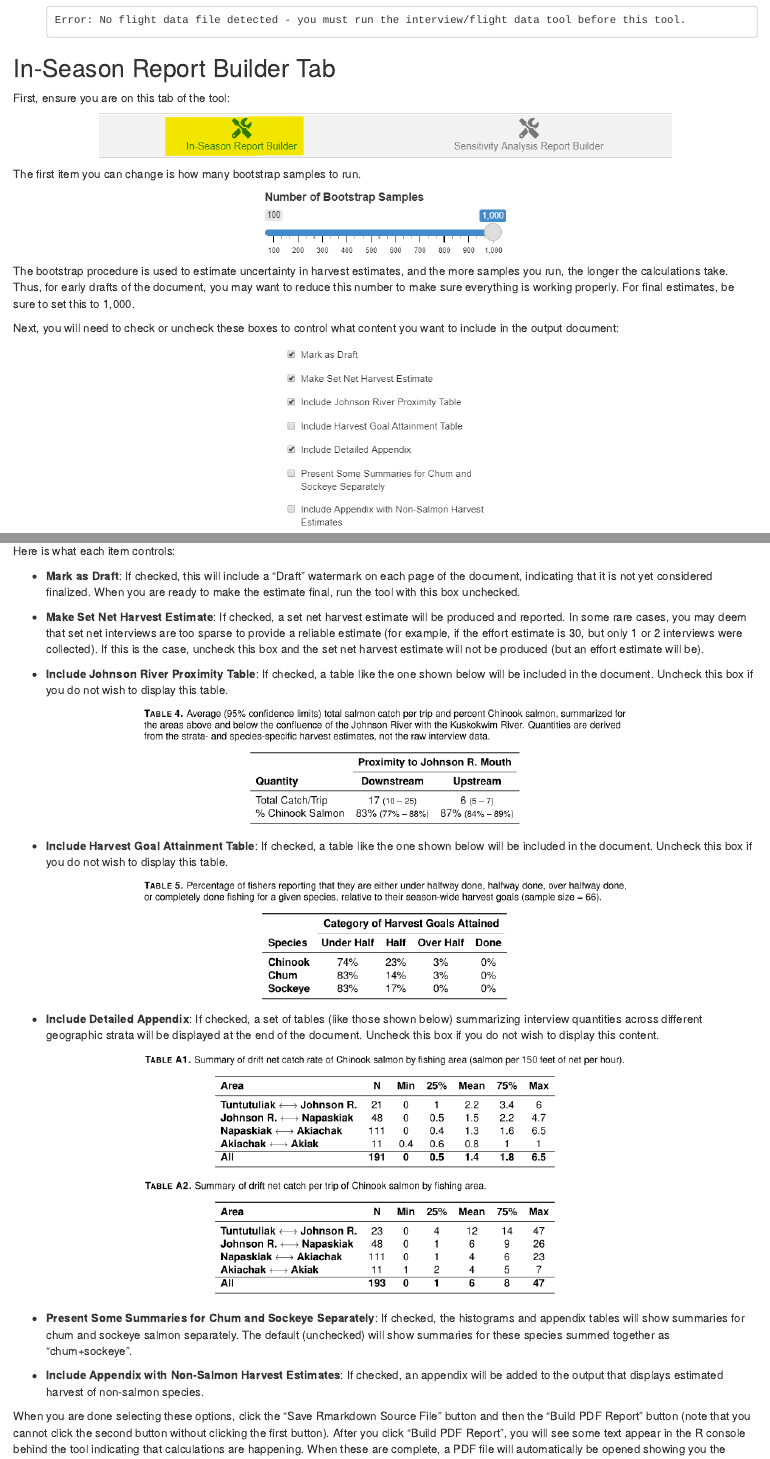
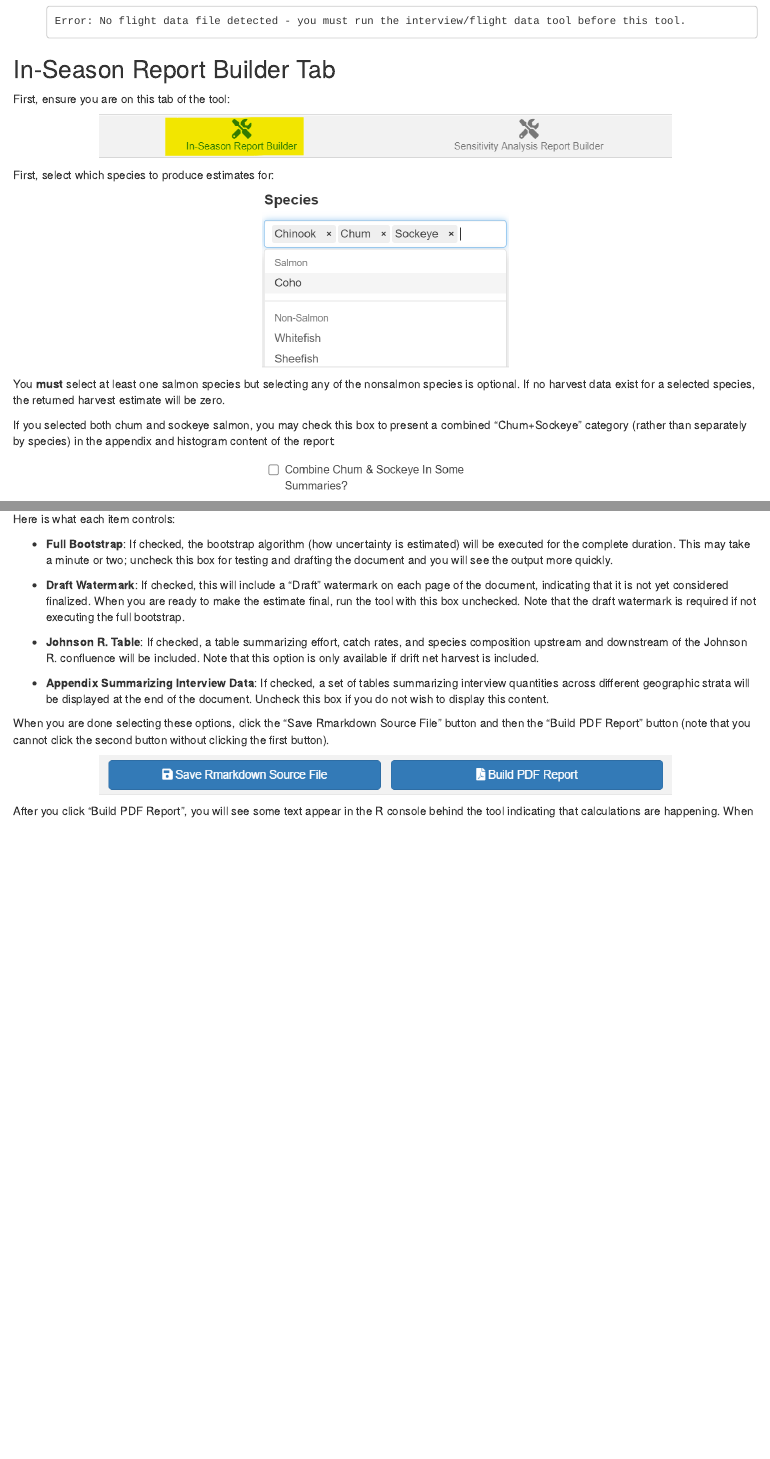
Before and after one commit to bstaton1/KuskoHarvEst, an R Markdown document (inst/rstudio/templates/project/resources/04-documentation/04-report-builder-tool.Rmd): the page in a window 1100 px wide, from 1550 px down before the commit and from 1490 px down after it, so that both start at the same text, and a second part further down, joined at a grey line. Rendered offline with R 4.5, knitr and Pandoc, with nearby package versions.

Commit message:
Update report builder documentation

```diff
--- a/inst/rstudio/templates/project/resources/04-documentation/04-report-builder-tool.Rmd
+++ b/inst/rstudio/templates/project/resources/04-documentation/04-report-builder-tool.Rmd
@@ -70,10 +70,17 @@ First, ensure you are on this tab of the tool:
   <img src="screenshots/04-report-builder-tool/navbar-est.png" width="700"/>
 </p>
 
-The first item you can change is how many bootstrap samples to run.
+First, select which species to produce estimates for:
 
 <p align="center">
-  <img src="screenshots/04-report-builder-tool/nboot.png" width="300"/>
+  <img src="screenshots/04-report-builder-tool/est-species.png" width="300"/>
 </p>
 
-The bootstrap procedure is used to estimate uncertainty in harvest estimates, and the more samples you run, the longer the calculations take. Thus, for early drafts of the document, you may want to reduce this number to make sure everything is working properly. For final estimates, be sure to set this to 1,000.
+You **must** select at least one salmon species but selecting any of the nonsalmon species is optional.
+If no harvest data exist for a selected species, the returned harvest estimate will be zero.
+
+If you selected both chum and sockeye salmon, you may check this box to present a combined "Chum+Sockeye" category (rather than separately by species) in the appendix and histogram content of the report:
+
+<p align="center">
+  <img src="screenshots/04-report-builder-tool/split-chum-sockeye.png" width="300"/>
+</p>
@@ -81,39 +96,23 @@ The bootstrap procedure is used to estimate uncertainty in harvest estimates, an
 Next, you will need to check or uncheck these boxes to control what content you want to include in the output document:
 
 <p align="center">
-  <img src="screenshots/04-report-builder-tool/checkboxes-est.png" width="250"/>
+  <img src="screenshots/04-report-builder-tool/est-include.png" width="325"/>
 </p>
 
 Here is what each item controls:
 
-* **Mark as Draft**: If checked, this will include a "Draft" watermark on each page of the document, indicating that it is not yet considered finalized. When you are ready to make the estimate final, run the tool with this box unchecked.
+* **Full Bootstrap**: If checked, the bootstrap algorithm (how uncertainty is estimated) will be executed for the complete duration. This may take a minute or two; uncheck this box for testing and drafting the document and you will see the output more quickly.
 
-* **Make Set Net Harvest Estimate**: If checked, a set net harvest estimate will be produced and reported. In some rare cases, you may deem that set net interviews are too sparse to provide a reliable estimate (for example, if the effort estimate is 30, but only 1 or 2 interviews were collected). If this is the case, uncheck this box and the set net harvest estimate will not be produced (but an effort estimate will be).
+* **Draft Watermark**: If checked, this will include a "Draft" watermark on each page of the document, indicating that it is not yet considered finalized. When you are ready to make the estimate final, run the tool with this box unchecked. Note that the draft watermark is required if not executing the full bootstrap.
 
-* **Include Johnson River Proximity Table**: If checked, a table like the one shown below will be included in the document. Uncheck this box if you do not wish to display this table.
+* **Johnson R. Table**: If checked, a table summarizing effort, catch rates, and species composition upstream and downstream of the Johnson R. confluence will be included. Note that this option is only available if drift net harvest is included.
 
-<p align="center">
-  <img src="screenshots/04-report-builder-tool/johnson-table.png" width="600"/>
-</p>
+* **Appendix Summarizing Interview Data**: If checked, a set of tables summarizing interview quantities across different geographic strata will be displayed at the end of the document. Uncheck this box if you do not wish to display this content.
 
-* **Include Harvest Goal Attainment Table**: If checked, a table like the one shown below will be included in the document. Uncheck this box if you do not wish to display this table.
-
-<p align="center">
-  <img src="screenshots/04-report-builder-tool/goal-table.png" width="600"/>
-</p>
-
-* **Include Detailed Appendix**: If checked, a set of tables (like those shown below) summarizing interview quantities across different geographic strata will be displayed at the end of the document. Uncheck this box if you do not wish to display this content.
-
-<p align="center">
-  <img src="screenshots/04-report-builder-tool/appendix-tables.png" width="600"/>
-</p>
-
-* **Present Some Summaries for Chum and Sockeye Separately**: If checked, the histograms and appendix tables will show summaries for chum and sockeye salmon separately. The default (unchecked) will show summaries for these species summed together as "chum+sockeye".
-
-* **Include Appendix with Non-Salmon Harvest Estimates**: If checked, an appendix will be added to the output that displays estimated harvest of non-salmon species.
-
-When you are done selecting these options, click the "Save Rmarkdown Source File" button and then the "Build PDF Report" button (note that you cannot click the second button without clicking the first button). After you click "Build PDF Report", you will see some text appear in the R console behind the tool indicating that calculations are happening. When these are complete, a PDF file will automatically be opened showing you the results. **If you wish to make changes to the PDF file after it has already been created, close the PDF file if it is still open, reselect the correct settings, then click both buttons again.**
+When you are done selecting these options, click the "Save Rmarkdown Source File" button and then the "Build PDF Report" button (note that you cannot click the second button without clicking the first button).
 
 <p align="center">
   <img src="screenshots/04-report-builder-tool/buttons.png" width="700"/>
 </p>
+
+After you click "Build PDF Report", you will see some text appear in the R console behind the tool indicating that calculations are happening.
```
Also changed, not shown: inst/rstudio/templates/project/resources/04-documentation/screenshots/04-report-builder-tool/appendix-tables.png (deleted), inst/rstudio/templates/project/resources/04-documentation/screenshots/04-report-builder-tool/checkboxes-est.png (deleted), inst/rstudio/templates/project/resources/04-documentation/screenshots/04-report-builder-tool/checkboxes-sen.png (deleted), inst/rstudio/templates/project/resources/04-documentation/screenshots/04-report-builder-tool/est-include.png (added), inst/rstudio/templates/project/resources/04-documentation/screenshots/04-report-builder-tool/est-species.png (added), inst/rstudio/templates/project/resources/04-documentation/screenshots/04-report-builder-tool/gear.png (added), inst/rstudio/templates/project/resources/04-documentation/screenshots/04-report-builder-tool/goal-table.png (deleted), inst/rstudio/templates/project/resources/04-documentation/screenshots/04-report-builder-tool/johnson-table.png (deleted), inst/rstudio/templates/project/resources/04-documentation/screenshots/04-report-builder-tool/nboot.png (deleted), inst/rstudio/templates/project/resources/04-documentation/screenshots/04-report-builder-tool/sen-include.png (added), inst/rstudio/templates/project/resources/04-documentation/screenshots/04-report-builder-tool/sen-species.png (added), inst/rstudio/templates/project/resources/04-documentation/screenshots/04-report-builder-tool/split-chum-sockeye.png (added), inst/rstudio/templates/project/resources/04-documentation/screenshots/04-report-builder-tool/whole-tool-est.png, inst/rstudio/templates/project/resources/04-documentation/screenshots/04-report-builder-tool/whole-tool-sen.png, 1 more files.
